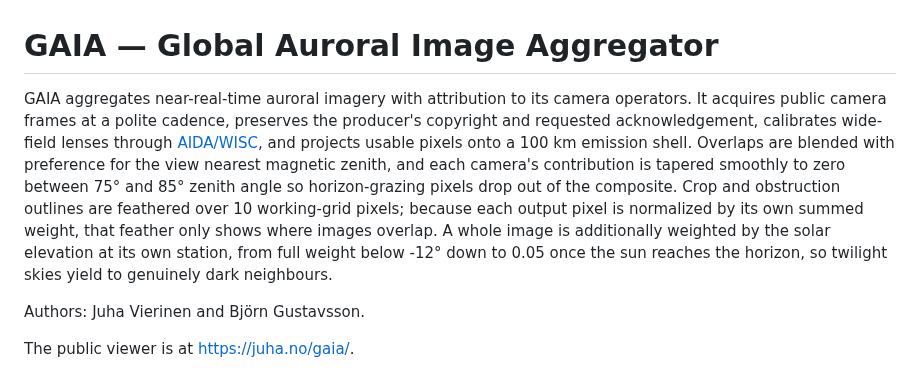
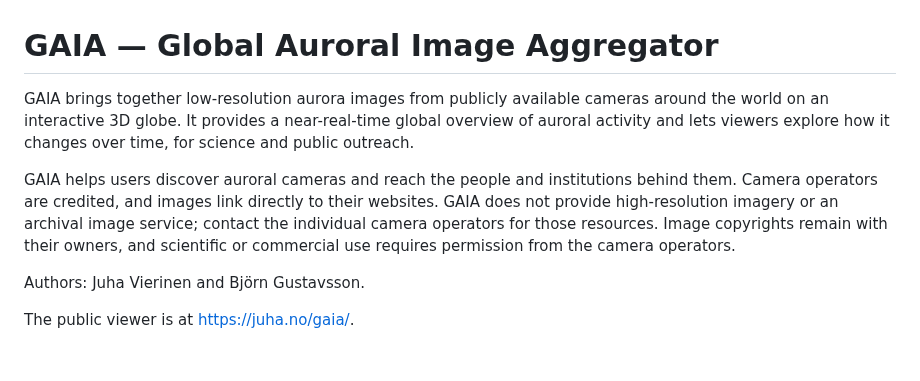
Before and after one commit to jvierine/gaia, a Markdown page: README.md, the part around the change. Drawn GitHub-style.

Commit message:
Replace technical README introduction with high-level purpose

```diff
--- a/README.md
+++ b/README.md
@@ -1,6 +1,8 @@
 # GAIA — Global Auroral Image Aggregator
 
-GAIA aggregates near-real-time auroral imagery with attribution to its camera operators. It acquires public camera frames at a polite cadence, preserves the producer's copyright and requested acknowledgement, calibrates wide-field lenses through [AIDA/WISC](https://juha.no/aida/), and projects usable pixels onto a 100 km emission shell. Overlaps are blended with preference for the view nearest magnetic zenith, and each camera's contribution is tapered smoothly to zero between 75° and 85° zenith angle so horizon-grazing pixels drop out of the composite. Crop and obstruction outlines are feathered over 10 working-grid pixels; because each output pixel is normalized by its own summed weight, that feather only shows where images overlap. A whole image is additionally weighted by the solar elevation at its own station, from full weight below -12° down to 0.05 once the sun reaches the horizon, so twilight skies yield to genuinely dark neighbours.
+GAIA brings together low-resolution aurora images from publicly available cameras around the world on an interactive 3D globe. It provides a near-real-time global overview of auroral activity and lets viewers explore how it changes over time, for science and public outreach.
+
+GAIA helps users discover auroral cameras and reach the people and institutions behind them. Camera operators are credited, and images link directly to their websites. GAIA does not provide high-resolution imagery or an archival image service; contact the individual camera operators for those resources. Image copyrights remain with their owners, and scientific or commercial use requires permission from the camera operators.
 
 Authors: Juha Vierinen and Björn Gustavsson.
 
```
